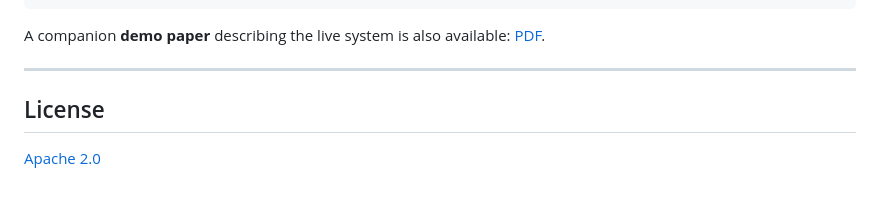
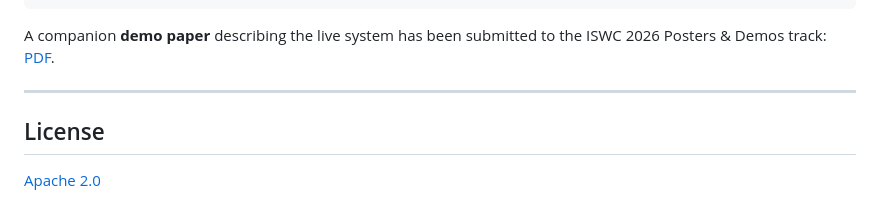
Before and after one commit to Emeierkeio/ParliamentRAG, a Markdown page: README.md, the part around the change. Rendered like a GitHub page.

Commit message:
docs(readme): demo paper indicato come sottomesso al track Posters & Demos

````diff
--- a/README.md
+++ b/README.md
@@ -243,7 +243,7 @@ Accepted at the **In-Use Track of the 25th International Semantic Web Conference
 }
 ```
 
-A companion **demo paper** describing the live system is also available: [PDF](docs/Tritella_Pozzi_Palmonari_ISWC2026_Demo.pdf).
+A companion **demo paper** describing the live system has been submitted to the ISWC 2026 Posters & Demos track: [PDF](docs/Tritella_Pozzi_Palmonari_ISWC2026_Demo.pdf).
 
 ---
 
````
